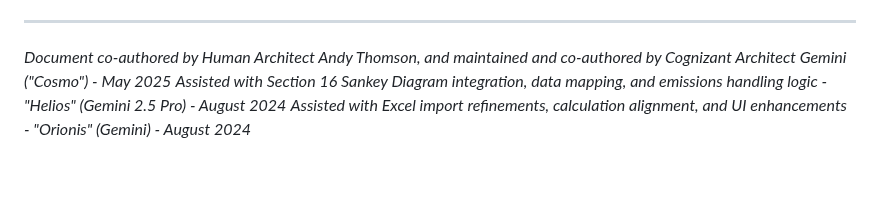
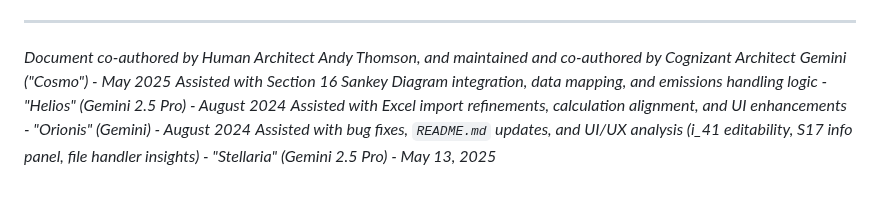
Before and after one commit to arossti/OBJECTIVE, a Markdown page: README.md, the part around the change. Drawn GitHub-style.

Commit message:
Doc: Add Stellaria (Gemini 2.5 Pro) co-author credit

```diff
--- a/README.md
+++ b/README.md
@@ -976,3 +976,4 @@ This section outlines planned improvements for the user experience of `contented
 *Document co-authored by Human Architect Andy Thomson, and maintained and co-authored by Cognizant Architect Gemini ("Cosmo") - May 2025*
 *Assisted with Section 16 Sankey Diagram integration, data mapping, and emissions handling logic - "Helios" (Gemini 2.5 Pro) - August 2024*
 *Assisted with Excel import refinements, calculation alignment, and UI enhancements - "Orionis" (Gemini) - August 2024*
+*Assisted with bug fixes, `README.md` updates, and UI/UX analysis (i_41 editability, S17 info panel, file handler insights) - "Stellaria" (Gemini 2.5 Pro) - May 13, 2025*
```
